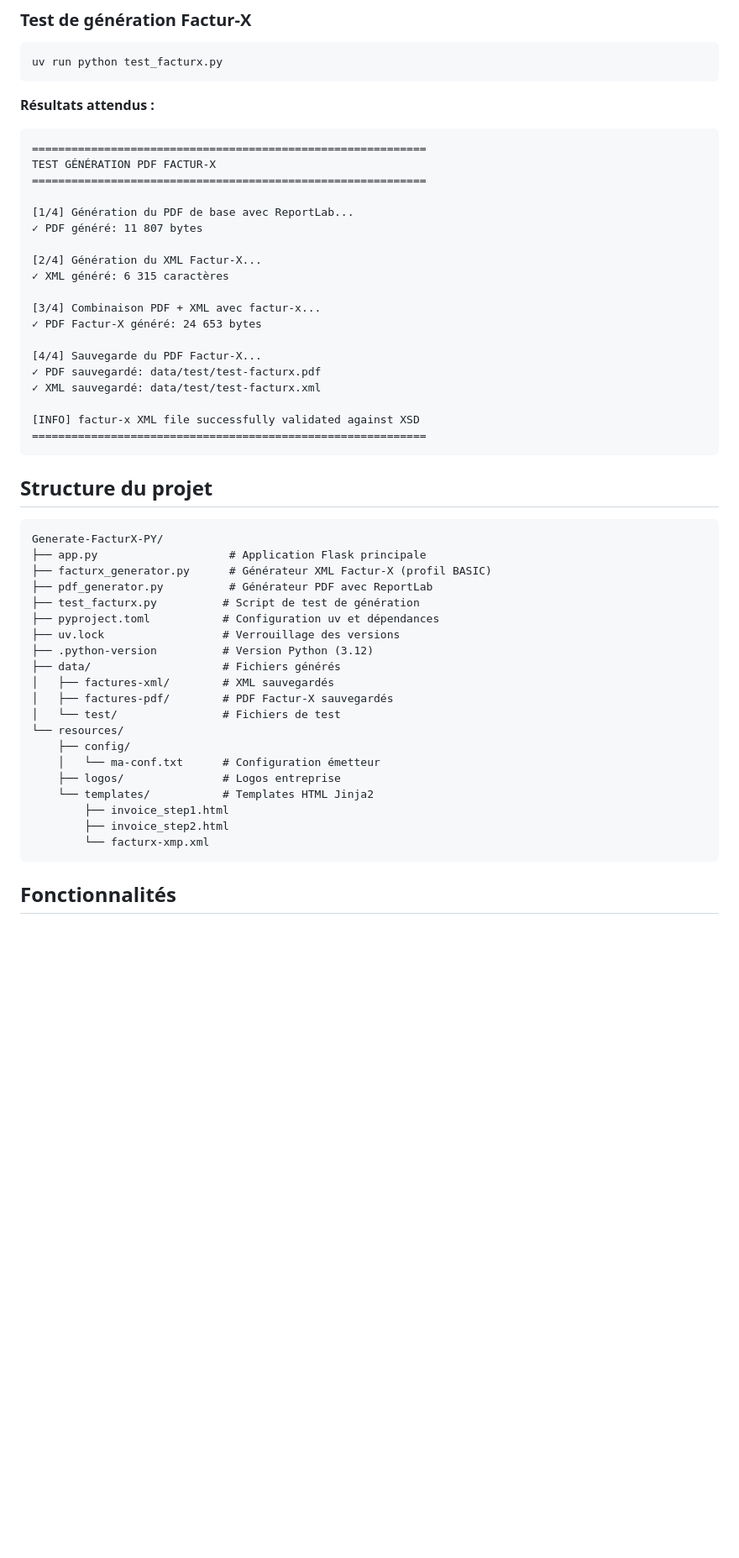
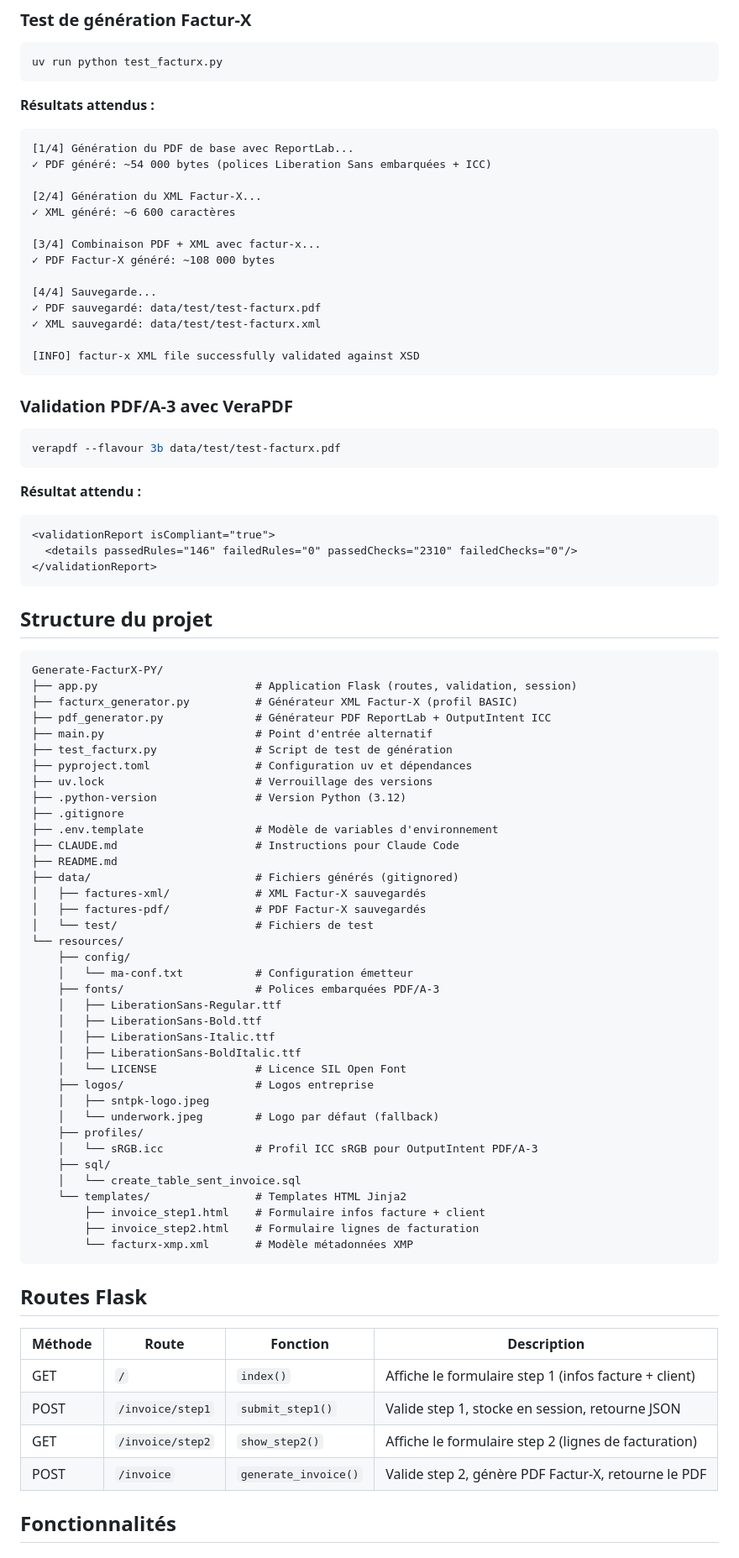
Before and after one commit to rdb16/generate_factux_py12, a Markdown page: README.md, the part around one of its changes. Shown at 84% size. GitHub-like rendering; blank space fills up the shorter version.

Commit message:
màj README

````diff
--- a/README.md
+++ b/README.md
@@ -127,51 +129,85 @@ uv run python test_facturx.py
 
 **Résultats attendus :**
 ```
-============================================================
-TEST GÉNÉRATION PDF FACTUR-X
-============================================================
-
 [1/4] Génération du PDF de base avec ReportLab...
-✓ PDF généré: 11 807 bytes
+✓ PDF généré: ~54 000 bytes (polices Liberation Sans embarquées + ICC)
 
 [2/4] Génération du XML Factur-X...
-✓ XML généré: 6 315 caractères
+✓ XML généré: ~6 600 caractères
 
 [3/4] Combinaison PDF + XML avec factur-x...
-✓ PDF Factur-X généré: 24 653 bytes
+✓ PDF Factur-X généré: ~108 000 bytes
 
-[4/4] Sauvegarde du PDF Factur-X...
+[4/4] Sauvegarde...
 ✓ PDF sauvegardé: data/test/test-facturx.pdf
 ✓ XML sauvegardé: data/test/test-facturx.xml
 
 [INFO] factur-x XML file successfully validated against XSD
-============================================================
+```
+
+### Validation PDF/A-3 avec VeraPDF
+
+```bash
+verapdf --flavour 3b data/test/test-facturx.pdf
+```
+
+**Résultat attendu :**
+```xml
+<validationReport isCompliant="true">
+  <details passedRules="146" failedRules="0" passedChecks="2310" failedChecks="0"/>
+</validationReport>
 ```
 
 ## Structure du projet
 
 ```
 Generate-FacturX-PY/
-├── app.py                    # Application Flask principale
-├── facturx_generator.py      # Générateur XML Factur-X (profil BASIC)
-├── pdf_generator.py          # Générateur PDF avec ReportLab
-├── test_facturx.py          # Script de test de génération
-├── pyproject.toml           # Configuration uv et dépendances
-├── uv.lock                  # Verrouillage des versions
-├── .python-version          # Version Python (3.12)
-├── data/                    # Fichiers générés
-│   ├── factures-xml/        # XML sauvegardés
-│   ├── factures-pdf/        # PDF Factur-X sauvegardés
-│   └── test/                # Fichiers de test
+├── app.py                        # Application Flask (routes, validation, session)
+├── facturx_generator.py          # Générateur XML Factur-X (profil BASIC)
+├── pdf_generator.py              # Générateur PDF ReportLab + OutputIntent ICC
+├── main.py                       # Point d'entrée alternatif
+├── test_facturx.py               # Script de test de génération
+├── pyproject.toml                # Configuration uv et dépendances
+├── uv.lock                       # Verrouillage des versions
+├── .python-version               # Version Python (3.12)
+├── .gitignore
+├── .env.template                 # Modèle de variables d'environnement
+├── CLAUDE.md                     # Instructions pour Claude Code
+├── README.md
+├── data/                         # Fichiers générés (gitignored)
+│   ├── factures-xml/             # XML Factur-X sauvegardés
+│   ├── factures-pdf/             # PDF Factur-X sauvegardés
+│   └── test/                     # Fichiers de test
 └── resources/
     ├── config/
-    │   └── ma-conf.txt      # Configuration émetteur
-    ├── logos/               # Logos entreprise
-    └── templates/           # Templates HTML Jinja2
-        ├── invoice_step1.html
-        ├── invoice_step2.html
-        └── facturx-xmp.xml
+    │   └── ma-conf.txt           # Configuration émetteur
+    ├── fonts/                    # Polices embarquées PDF/A-3
+    │   ├── LiberationSans-Regular.ttf
+    │   ├── LiberationSans-Bold.ttf
+    │   ├── LiberationSans-Italic.ttf
+    │   ├── LiberationSans-BoldItalic.ttf
+    │   └── LICENSE               # Licence SIL Open Font
+    ├── logos/                    # Logos entreprise
+    │   ├── sntpk-logo.jpeg
+    │   └── underwork.jpeg        # Logo par défaut (fallback)
+    ├── profiles/
+    │   └── sRGB.icc              # Profil ICC sRGB pour OutputIntent PDF/A-3
+    ├── sql/
+    │   └── create_table_sent_invoice.sql
+    └── templates/                # Templates HTML Jinja2
+        ├── invoice_step1.html    # Formulaire infos facture + client
+        ├── invoice_step2.html    # Formulaire lignes de facturation
+        └── facturx-xmp.xml       # Modèle métadonnées XMP
 ```
+
+## Routes Flask
+
+| Méthode | Route             | Fonction              | Description                                          |
+|---------|-------------------|-----------------------|------------------------------------------------------|
+| GET     | `/`               | `index()`             | Affiche le formulaire step 1 (infos facture + client)|
+| POST    | `/invoice/step1`  | `submit_step1()`      | Valide step 1, stocke en session, retourne JSON      |
+| GET     | `/invoice/step2`  | `show_step2()`        | Affiche le formulaire step 2 (lignes de facturation) |
+| POST    | `/invoice`        | `generate_invoice()`  | Valide step 2, génère PDF Factur-X, retourne le PDF  |
 
 ## Fonctionnalités
 
````
Also changed, not shown: other parts of README.md (+23 -11 lines).
